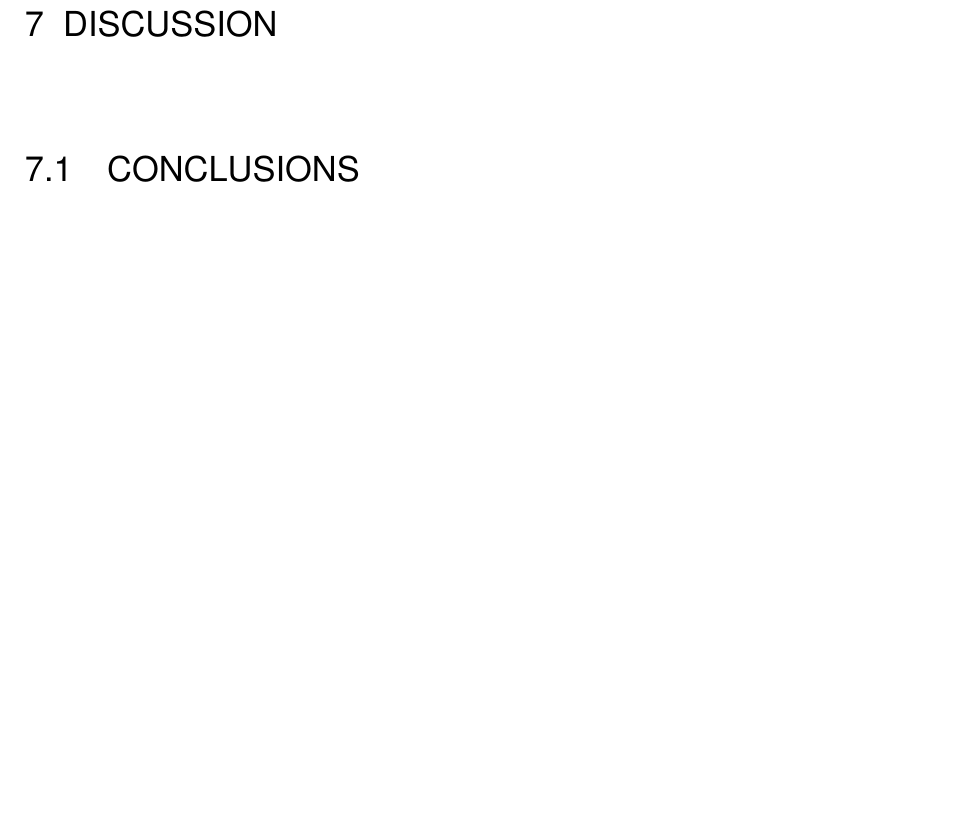
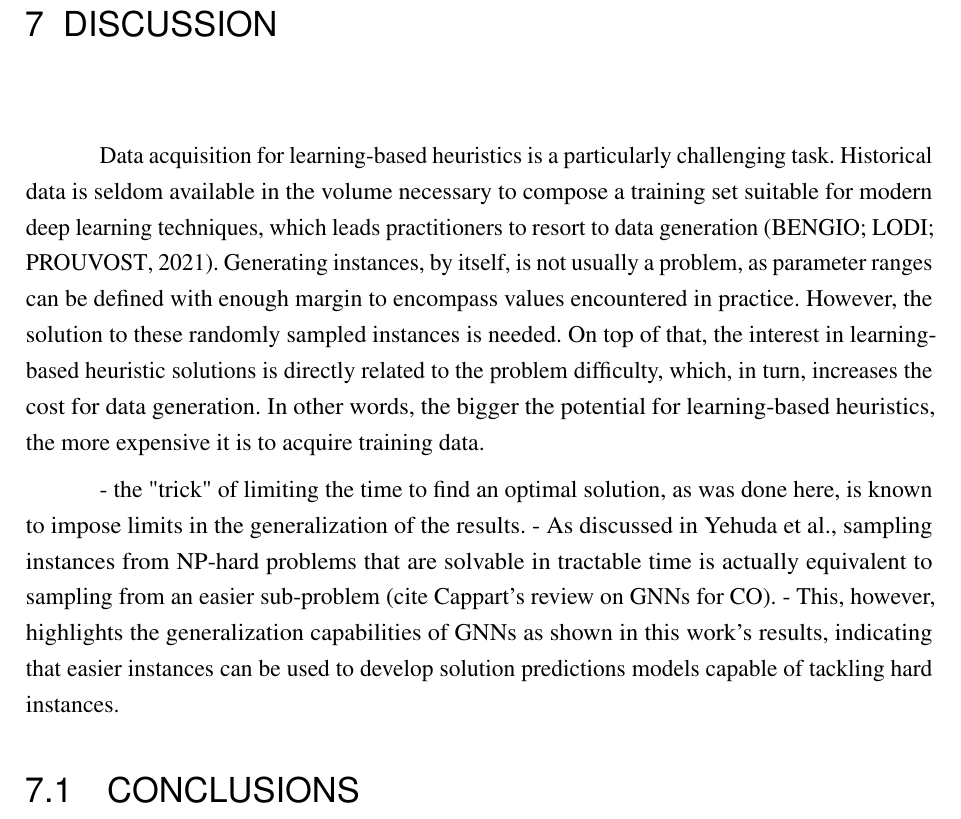
Before and after one commit to brunompacheco/msc-thesis, a LaTeX thesis (main.tex, which reads chapters/conclusion.tex): part of page 55 of 60, cut so that both start at the same text, the shorter picture padded with empty space. Compiled offline with pdfLaTeX.

Commit message:
add data generation x generalization discussion

```diff
--- a/chapters/conclusion.tex
+++ b/chapters/conclusion.tex
@@ -8,4 +8,15 @@
 \chapter{Discussion}
 \phantomsection
 
+Data acquisition for learning-based heuristics is a particularly challenging task.
+Historical data is seldom available in the volume necessary to compose a training set suitable for modern deep learning techniques, which leads practitioners to resort to data generation~\cite{bengioMachineLearningCombinatorial2021}.
+Generating instances, by itself, is not usually a problem, as parameter ranges can be defined with enough margin to encompass values encountered in practice.
+However, the solution to these randomly sampled instances is needed.
+On top of that, the interest in learning-based heuristic solutions is directly related to the problem difficulty, which, in turn, increases the cost for data generation.
+In other words, the bigger the potential for learning-based heuristics, the more expensive it is to acquire training data.
+
+- the "trick" of limiting the time to find an optimal solution, as was done here, is known to impose limits in the generalization of the results.
+- As discussed in Yehuda et al., sampling instances from NP-hard problems that are solvable in tractable time is actually equivalent to sampling from an easier sub-problem (cite Cappart's review on GNNs for CO).
+- This, however, highlights the generalization capabilities of GNNs as shown in this work's results, indicating that easier instances can be used to develop solution predictions models capable of tackling hard instances.
+
 \section{Conclusions}
```
